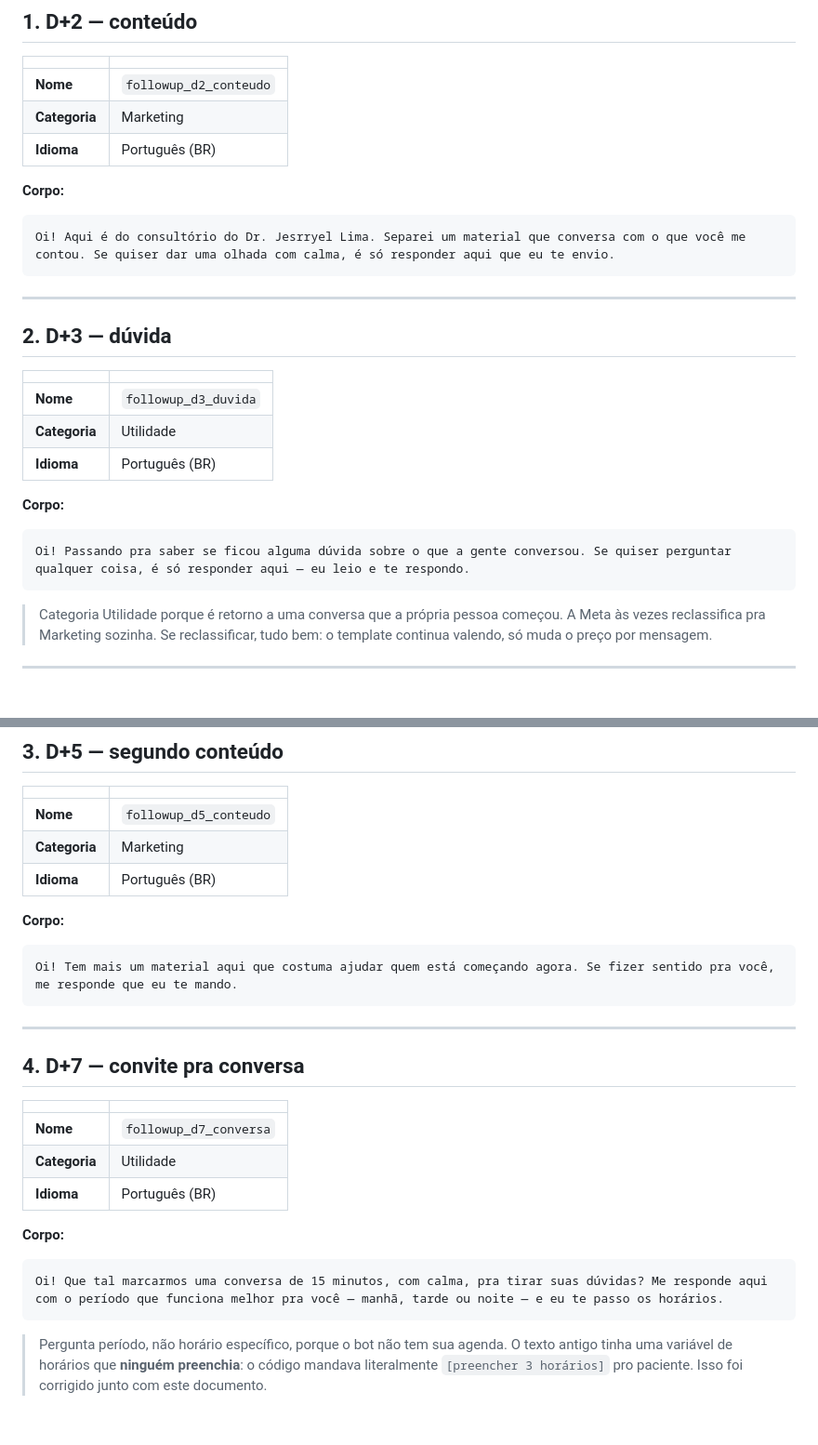
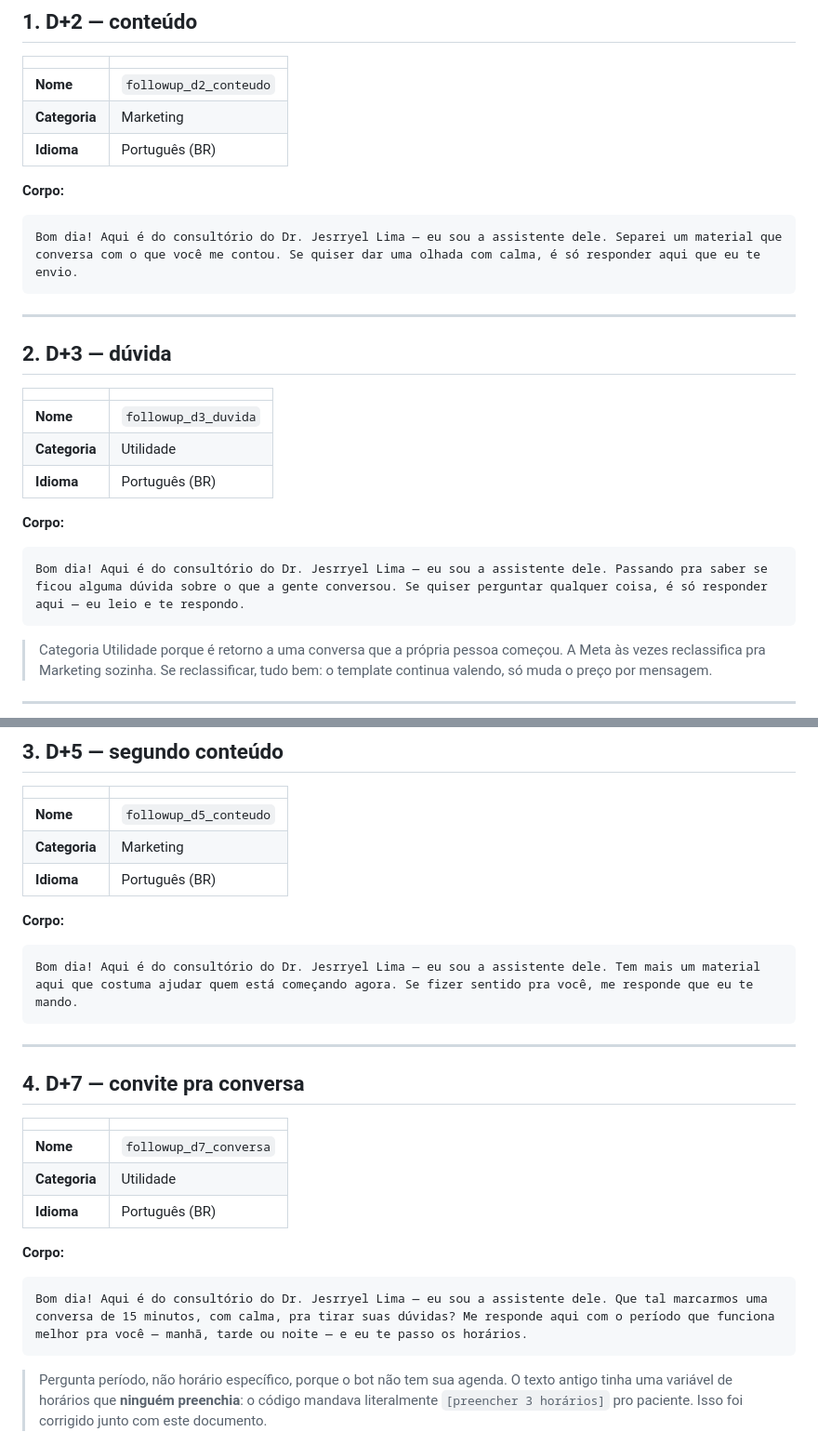
Before and after one commit to drjesrryellima-crypto/me, a Markdown page: TEMPLATES-WHATSAPP.md, 2 parts joined by grey strips. Shown at 93% size. Rendered like a GitHub page; blank space fills up the shorter version.

````diff
--- a/TEMPLATES-WHATSAPP.md
+++ b/TEMPLATES-WHATSAPP.md
@@ -45,7 +64,7 @@ tem é infração ética. Os textos falam do consultório, não de especialidade
 **Corpo:**
 
 ```
-Oi! Aqui é do consultório do Dr. Jesrryel Lima. Separei um material que conversa com o que você me contou. Se quiser dar uma olhada com calma, é só responder aqui que eu te envio.
+Bom dia! Aqui é do consultório do Dr. Jesrryel Lima — eu sou a assistente dele. Separei um material que conversa com o que você me contou. Se quiser dar uma olhada com calma, é só responder aqui que eu te envio.
 ```
 
 ---
@@ -61,7 +80,7 @@ Oi! Aqui é do consultório do Dr. Jesrryel Lima. Separei um material que conver
 **Corpo:**
 
 ```
-Oi! Passando pra saber se ficou alguma dúvida sobre o que a gente conversou. Se quiser perguntar qualquer coisa, é só responder aqui — eu leio e te respondo.
+Bom dia! Aqui é do consultório do Dr. Jesrryel Lima — eu sou a assistente dele. Passando pra saber se ficou alguma dúvida sobre o que a gente conversou. Se quiser perguntar qualquer coisa, é só responder aqui — eu leio e te respondo.
 ```
 
 > Categoria Utilidade porque é retorno a uma conversa que a própria pessoa
@@ -81,7 +100,7 @@ Oi! Passando pra saber se ficou alguma dúvida sobre o que a gente conversou. Se
 **Corpo:**
 
 ```
-Oi! Tem mais um material aqui que costuma ajudar quem está começando agora. Se fizer sentido pra você, me responde que eu te mando.
+Bom dia! Aqui é do consultório do Dr. Jesrryel Lima — eu sou a assistente dele. Tem mais um material aqui que costuma ajudar quem está começando agora. Se fizer sentido pra você, me responde que eu te mando.
 ```
 
 ---
@@ -97,7 +116,7 @@ Oi! Tem mais um material aqui que costuma ajudar quem está começando agora. Se
 **Corpo:**
 
 ```
-Oi! Que tal marcarmos uma conversa de 15 minutos, com calma, pra tirar suas dúvidas? Me responde aqui com o período que funciona melhor pra você — manhã, tarde ou noite — e eu te passo os horários.
+Bom dia! Aqui é do consultório do Dr. Jesrryel Lima — eu sou a assistente dele. Que tal marcarmos uma conversa de 15 minutos, com calma, pra tirar suas dúvidas? Me responde aqui com o período que funciona melhor pra você — manhã, tarde ou noite — e eu te passo os horários.
 ```
 
 > Pergunta período, não horário específico, porque o bot não tem sua agenda. O
````
Also changed, not shown: other parts of TEMPLATES-WHATSAPP.md (+34 -2 lines).
